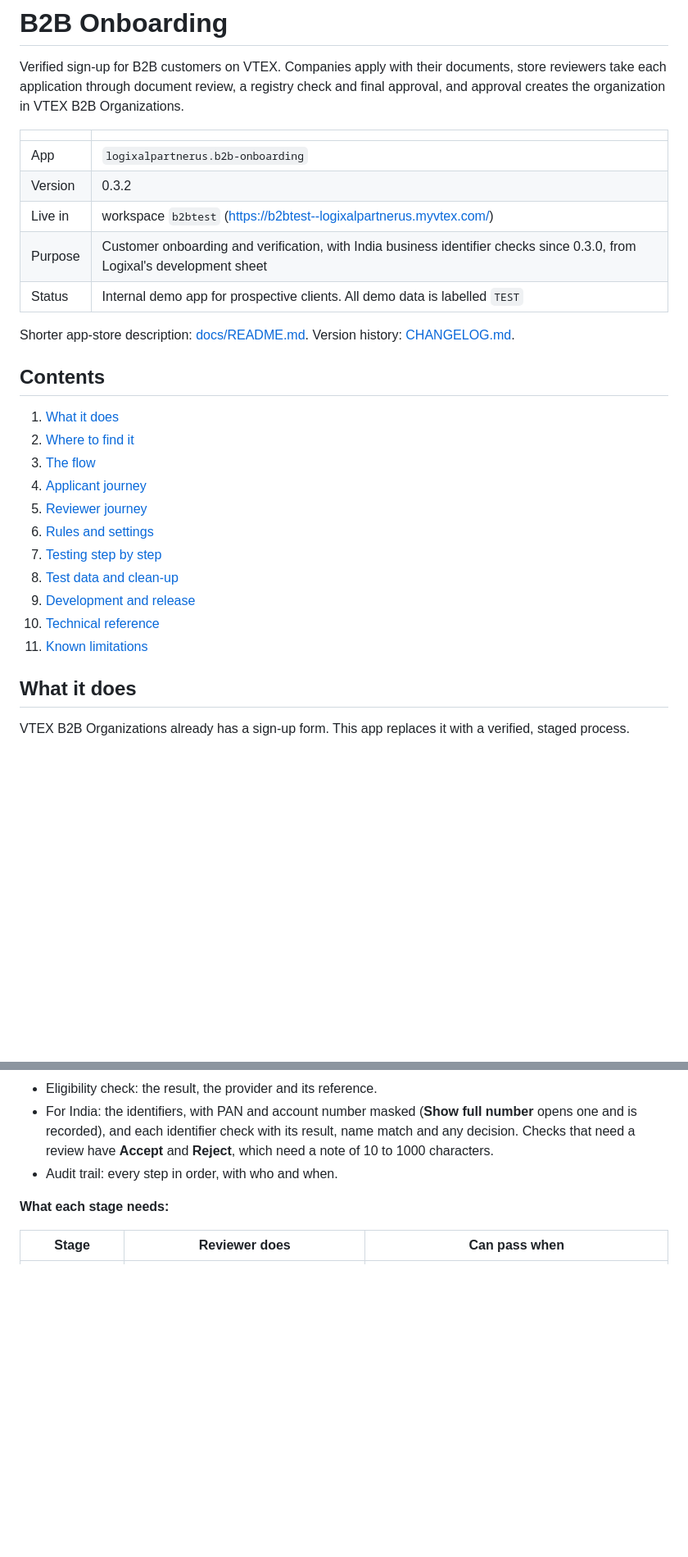
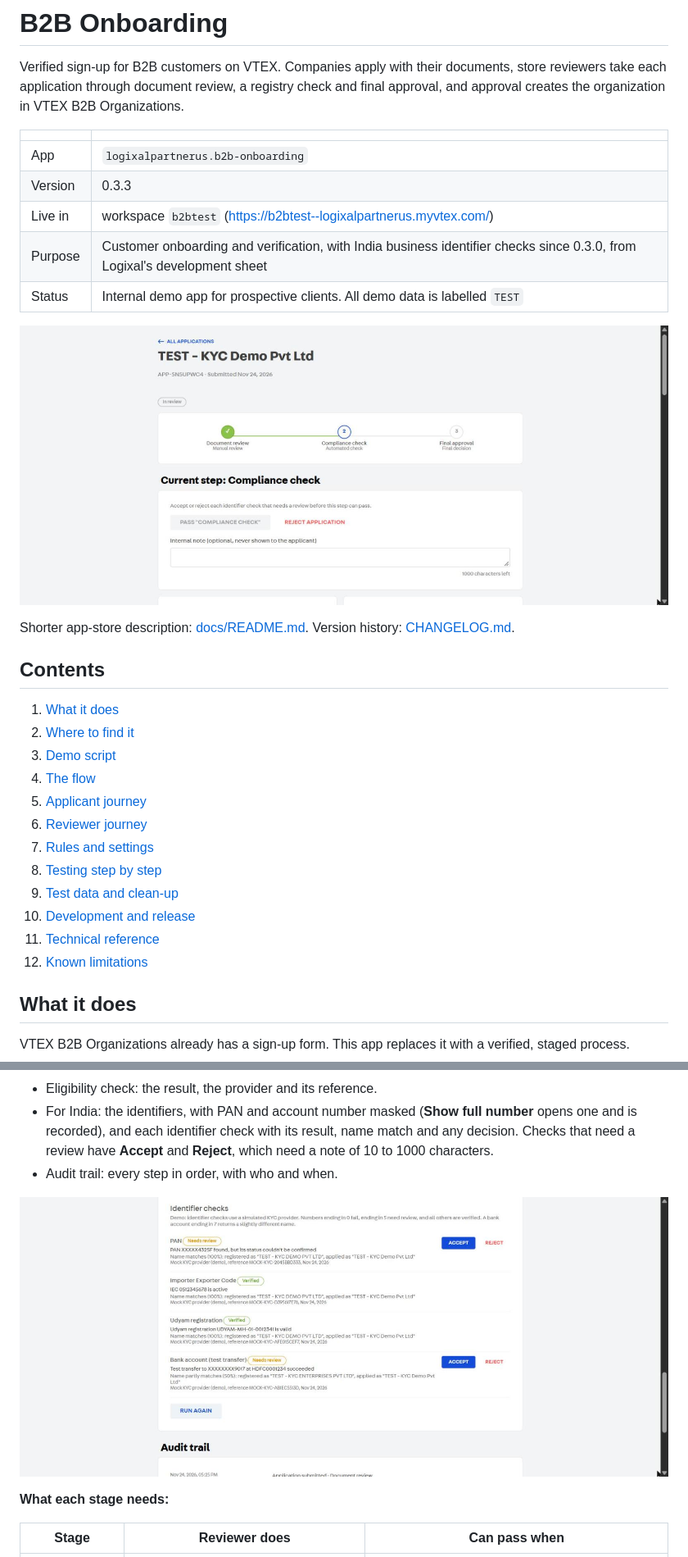
Before and after one commit to debangi-choudhury/b2b-onboarding, a Markdown page: README.md, 2 parts joined by grey strips. Shown at 82% size. Rendered like a GitHub page; pictures changed too: docs/images/review-kyc.jpg (added), docs/images/review-stepper.jpg (added); blank space fills up the shorter version.

```diff
--- a/README.md
+++ b/README.md
@@ -5,10 +5,12 @@ Verified sign-up for B2B customers on VTEX. Companies apply with their documents
 | | |
 | --- | --- |
 | App | `logixalpartnerus.b2b-onboarding` |
-| Version | 0.3.2 |
+| Version | 0.3.3 |
 | Live in | workspace `b2btest` (https://b2btest--logixalpartnerus.myvtex.com/) |
 | Purpose | Customer onboarding and verification, with India business identifier checks since 0.3.0, from Logixal's development sheet |
 | Status | Internal demo app for prospective clients. All demo data is labelled `TEST` |
+
+![Application page at Compliance check](docs/images/review-stepper.jpg)
 
 Shorter app-store description: [docs/README.md](docs/README.md). Version history: [CHANGELOG.md](CHANGELOG.md).
 
@@ -16,15 +18,16 @@ Shorter app-store description: [docs/README.md](docs/README.md). Version history
 
 1. [What it does](#what-it-does)
 2. [Where to find it](#where-to-find-it)
-3. [The flow](#the-flow)
-4. [Applicant journey](#applicant-journey)
-5. [Reviewer journey](#reviewer-journey)
-6. [Rules and settings](#rules-and-settings)
-7. [Testing step by step](#testing-step-by-step)
-8. [Test data and clean-up](#test-data-and-clean-up)
-9. [Development and release](#development-and-release)
-10. [Technical reference](#technical-reference)
-11. [Known limitations](#known-limitations)
+3. [Demo script](#demo-script)
+4. [The flow](#the-flow)
+5. [Applicant journey](#applicant-journey)
+6. [Reviewer journey](#reviewer-journey)
+7. [Rules and settings](#rules-and-settings)
+8. [Testing step by step](#testing-step-by-step)
+9. [Test data and clean-up](#test-data-and-clean-up)
+10. [Development and release](#development-and-release)
+11. [Technical reference](#technical-reference)
+12. [Known limitations](#known-limitations)
 
 ## What it does
 
@@ -98,6 +122,8 @@ Done in VTEX Admin by anyone with the Buyer Organization View and Edit permissio
 - Eligibility check: the result, the provider and its reference.
 - For India: the identifiers, with PAN and account number masked (**Show full number** opens one and is recorded), and each identifier check with its result, name match and any decision. Checks that need a review have **Accept** and **Reject**, which need a note of 10 to 1000 characters.
 - Audit trail: every step in order, with who and when.
+
+![India identifier checks on the application page](docs/images/review-kyc.jpg)
 
 **What each stage needs:**
 
```
Also changed, not shown: other parts of README.md (+21 -0 lines), docs/images/form-company-india.jpg (added), docs/images/review-queue.jpg (added), docs/images/status-page.jpg (added), 1 other file.
